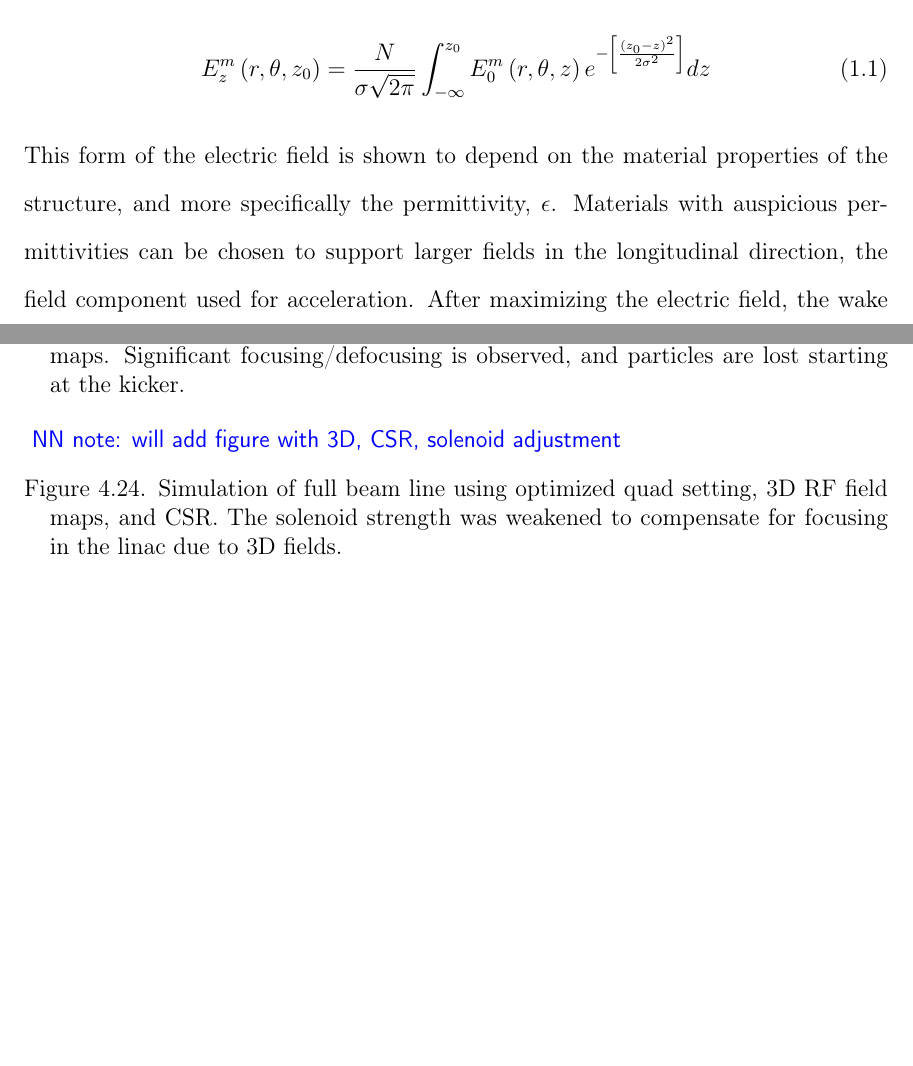
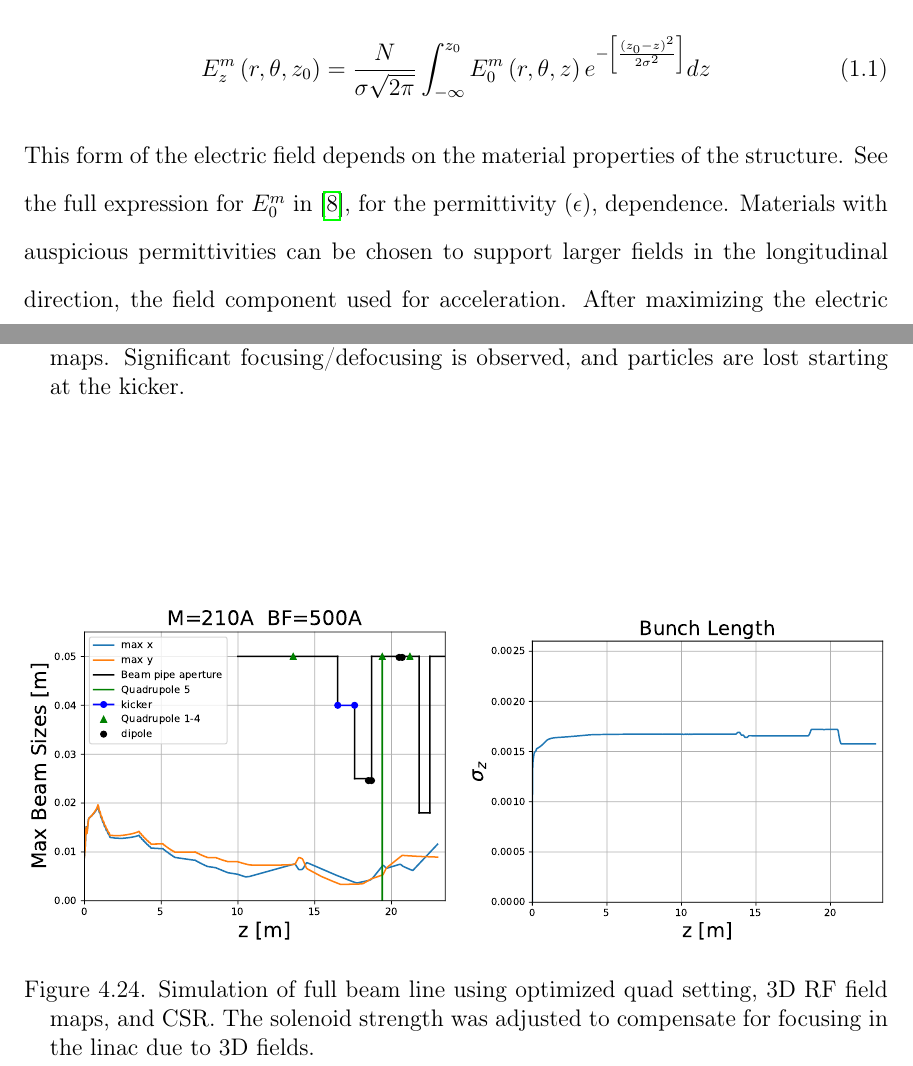
Before and after one commit to nneveu/thesis, a LaTeX thesis (tex/thesis.tex, which reads tex/beam_line_design.tex, tex/introduction.tex): two parts of pages 22 and 119 of 139, joined at a grey line, cut so that both start at the same text, the shorter picture padded with empty space. Compiled offline with pdfLaTeX; a LaTeX package or settings file that is missing is left out.

Commit message:
adding final simulation results

```diff
--- a/tex/beam_line_design.tex
+++ b/tex/beam_line_design.tex
@@ -1136,7 +1136,8 @@ and given the solution in 2D, there is plenty of range on the solenoid and quadr
 A scan of the matching solenoid was done to try to reduce the over focusing in the horizontal direction
 see the updated 3D beam line simulation in Figure~\ref{fig:weaksol}.
 \begin{figure}
-	\nrnote{will add figure with 3D, CSR, solenoid adjustment}
+	\includegraphics[width=0.5\textwidth]{images/xy-max-min-csr_optLinac-40nC_IM=210_IBF=500_KQ1=-1.5_KQ2=1.6_KQ3=1.5_KQ4=-1.7_KQ5=-2.0_KQ6=1.25.stat.pdf}
+	\includegraphics[width=0.5\textwidth]{images/zrms-csr_optLinac-40nC_IM=210_IBF=500_KQ1=-1.5_KQ2=1.6_KQ3=1.5_KQ4=-1.7_KQ5=-2.0_KQ6=1.25.stat.pdf}
 	\caption{Simulation of full beam line using optimized quad setting,
-		3D RF field maps, and CSR. The solenoid strength was weakened to compensate
+		3D RF field maps, and CSR. The solenoid strength was adjusted to compensate
 		for focusing in the linac due to 3D fields.}
--- a/tex/introduction.tex
+++ b/tex/introduction.tex
@@ -155,8 +155,8 @@ by Rosing and Gai \cite{RosingWei}:
 \begin{equation}
 E^m_z\left(r,\theta,z_0\right)= \frac{N}{\sigma \sqrt{2\pi}}\int_{-\infty}^{z_0}E^m_0\left(r,\theta,z\right)e^{-\left[\frac{\left(z_0-z\right)^2}{2\sigma^2}\right]}dz
 \end{equation}
-This form of the electric field is shown to depend
-on the material properties of the structure, and more specifically the permittivity,  $\epsilon$.
+This form of the electric field depends on the material properties of the structure.
+See the full expression for $E_0^m$ in \cite{RosingWei}, for the permittivity ($\epsilon$), dependence.
 Materials with auspicious permittivities can be chosen to support larger fields
 in the longitudinal direction, the field component
 used for acceleration.
```
Also changed, not shown: tex/thesis.bib (+2 -1 lines), tex/thesis.tex (+2 -2 lines), tex/beam_line_design.tex (4 more changed lines).
